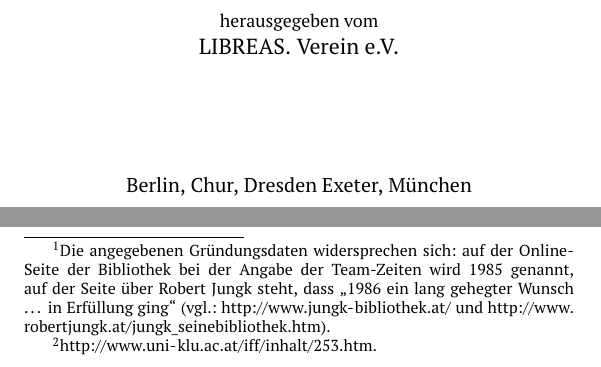
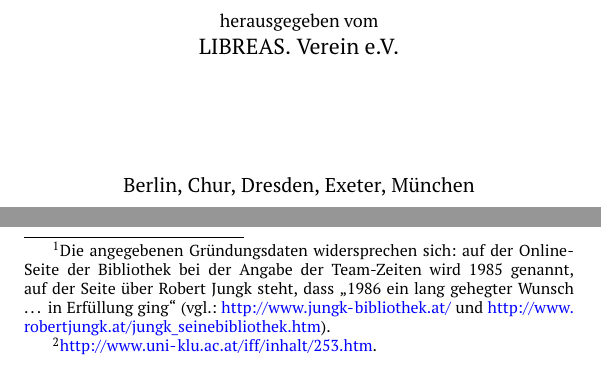
Before and after one commit to libreas/ausgabe28, a LaTeX book (book/book.tex): two parts of pages 3 and 19 of 188, joined at a grey line, cut so that both start at the same text. Compiled offline with pdfLaTeX.

Commit message:
karstens komma und urls @nichtich

```diff
--- a/book/book.tex
+++ b/book/book.tex
@@ -1,6 +1,5 @@
 \documentclass[10.5pt,a5paper,twoside]{memoir}
 \usepackage[german]{babel}
-\usepackage{blindtext}
 \usepackage[utf8]{inputenc}
 
 \usepackage{csquotes}
@@ -33,6 +33,8 @@
 %%%%url
 \usepackage[hyphens]{url}
 \urlstyle{same}
+\usepackage[colorlinks, linkcolor=black,citecolor=black, urlcolor=blue,
+breaklinks= true]{hyperref}
 %%% remove chapter
 
 \renewcommand*{\chaptitlefont}{\LARGE}
@@ -93,7 +95,7 @@
 \vfill
 {\large\scshape {\small herausgegeben vom}\\{\large LIBREAS. Verein e.V.}}\par
 \vfill
-{\scshape Berlin, Chur, Dresden Exeter, München}\par
+{\scshape Berlin, Chur, Dresden, Exeter, München}\par
 \vfill
 {\scshape 2016}\par
 %\vspace*{2\drop}
```
Also changed, not shown: book/book.tex (11 more changed lines).
